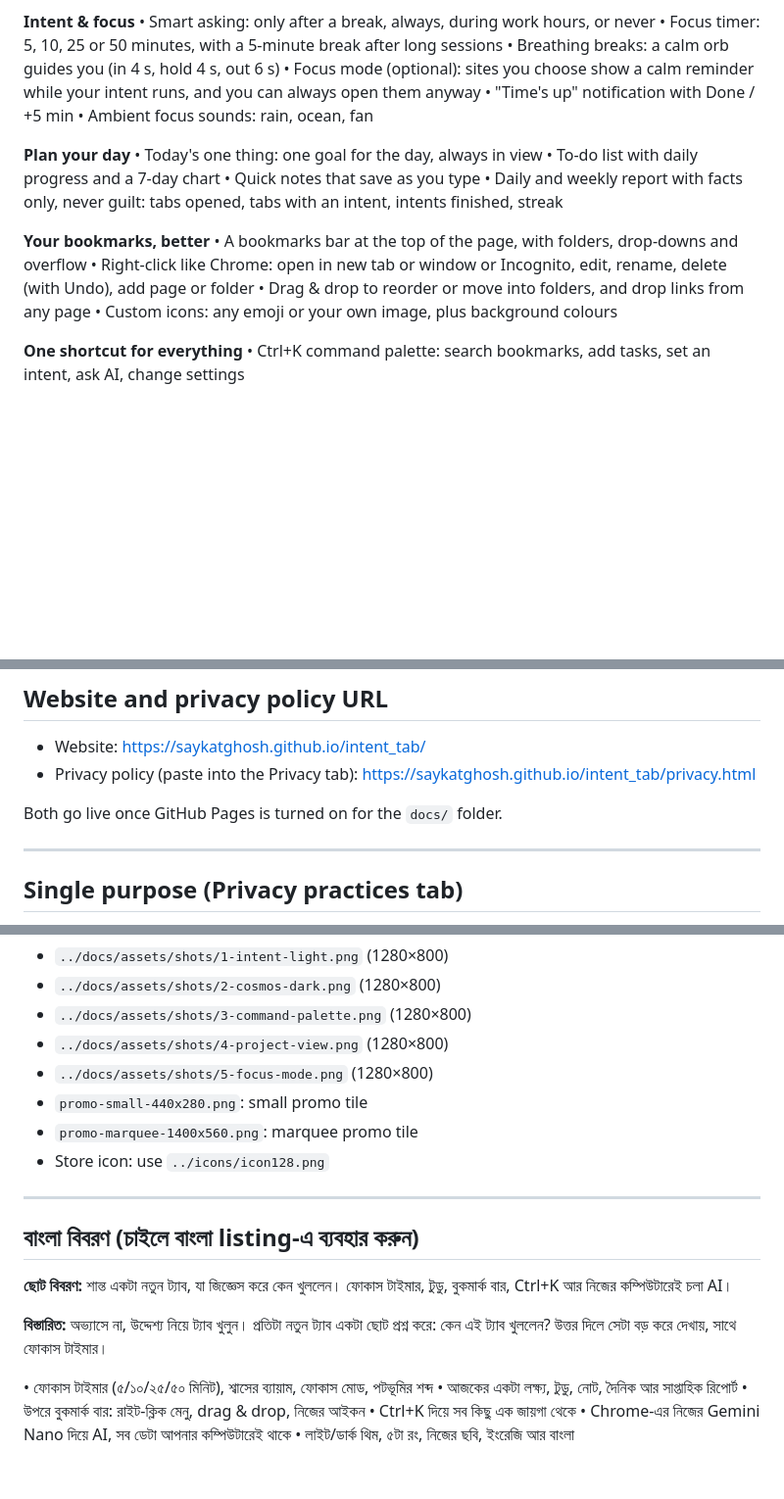
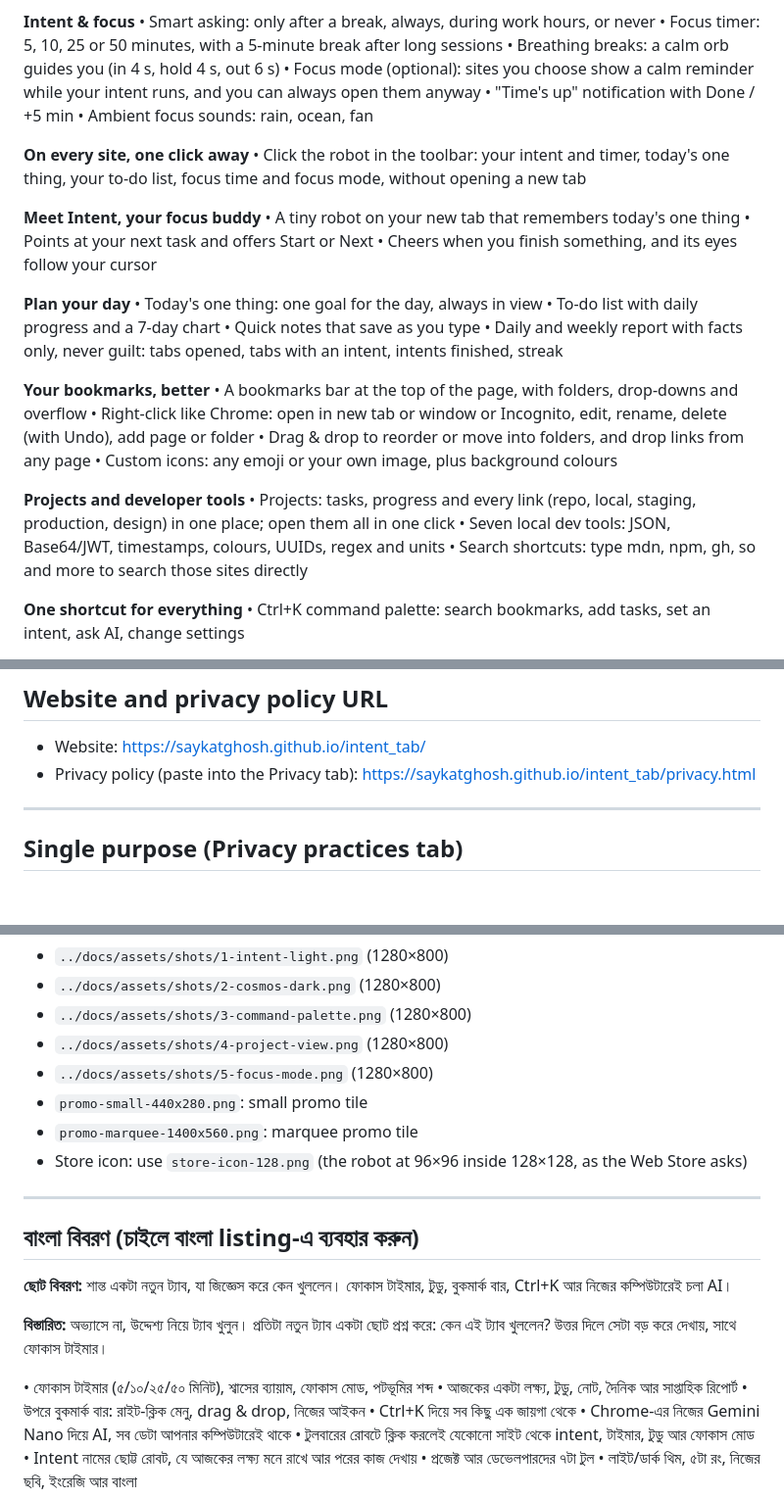
Before and after one commit to saykatghosh/intent_tab, a Markdown page: store/listing.md, 3 parts joined by grey strips. Shown at 98% size. Drawn GitHub-style; blank space fills up the shorter version.

```diff
--- a/store/listing.md
+++ b/store/listing.md
@@ -32,6 +32,14 @@ Every new tab asks one gentle question: **why did you open this tab?** Type a re
 • "Time's up" notification with Done / +5 min
 • Ambient focus sounds: rain, ocean, fan
 
+**On every site, one click away**
+• Click the robot in the toolbar: your intent and timer, today's one thing, your to-do list, focus time and focus mode, without opening a new tab
+
+**Meet Intent, your focus buddy**
+• A tiny robot on your new tab that remembers today's one thing
+• Points at your next task and offers Start or Next
+• Cheers when you finish something, and its eyes follow your cursor
+
 **Plan your day**
 • Today's one thing: one goal for the day, always in view
 • To-do list with daily progress and a 7-day chart
@@ -43,6 +51,11 @@ Every new tab asks one gentle question: **why did you open this tab?** Type a re
 • Right-click like Chrome: open in new tab or window or Incognito, edit, rename, delete (with Undo), add page or folder
 • Drag & drop to reorder or move into folders, and drop links from any page
 • Custom icons: any emoji or your own image, plus background colours
+
+**Projects and developer tools**
+• Projects: tasks, progress and every link (repo, local, staging, production, design) in one place; open them all in one click
+• Seven local dev tools: JSON, Base64/JWT, timestamps, colours, UUIDs, regex and units
+• Search shortcuts: type mdn, npm, gh, so and more to search those sites directly
 
 **One shortcut for everything**
 • Ctrl+K command palette: search bookmarks, add tasks, set an intent, ask AI, change settings
@@ -66,8 +79,6 @@ Everything is stored locally in your browser. No analytics, no tracking, no serv
 ## Website and privacy policy URL
 - Website: https://saykatghosh.github.io/intent_tab/
 - Privacy policy (paste into the Privacy tab): https://saykatghosh.github.io/intent_tab/privacy.html
-
-Both go live once GitHub Pages is turned on for the `docs/` folder.
 
 ---
 
@@ -102,7 +113,7 @@ Intent Tab replaces the new tab page with a calm start page that helps people op
 - `../docs/assets/shots/5-focus-mode.png` (1280×800)
 - `promo-small-440x280.png`: small promo tile
 - `promo-marquee-1400x560.png`: marquee promo tile
-- Store icon: use `../icons/icon128.png`
+- Store icon: use `store-icon-128.png` (the robot at 96×96 inside 128×128, as the Web Store asks)
 
 ---
 
@@ -118,4 +129,7 @@ Intent Tab replaces the new tab page with a calm start page that helps people op
 • উপরে বুকমার্ক বার: রাইট-ক্লিক মেনু, drag & drop, নিজের আইকন
 • Ctrl+K দিয়ে সব কিছু এক জায়গা থেকে
 • Chrome-এর নিজের Gemini Nano দিয়ে AI, সব ডেটা আপনার কম্পিউটারেই থাকে
+• টুলবারের রোবটে ক্লিক করলেই যেকোনো সাইট থেকে intent, টাইমার, টুডু আর ফোকাস মোড
+• Intent নামের ছোট্ট রোবট, যে আজকের লক্ষ্য মনে রাখে আর পরের কাজ দেখায়
+• প্রজেক্ট আর ডেভেলপারদের ৭টা টুল
 • লাইট/ডার্ক থিম, ৫টা রং, নিজের ছবি, ইংরেজি আর বাংলা
```
Also changed, not shown: .github/release-notes/v1.1.0.md (added, +17 -0 lines), README.md (+5 -1 lines), store/privacy-policy.md (+1 -1 lines), store/store-icon-128.png (added), 11 other files.
